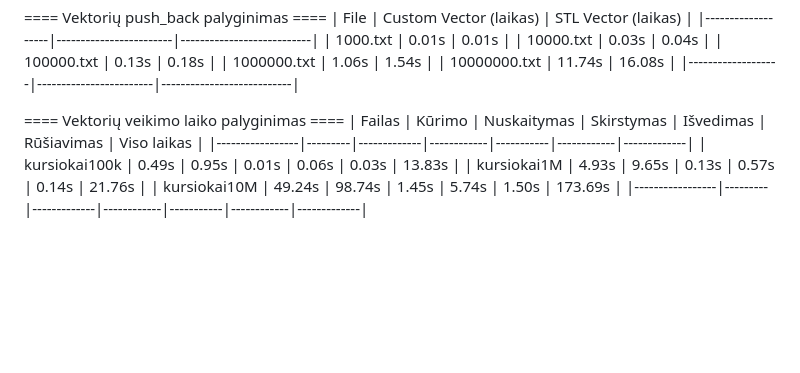
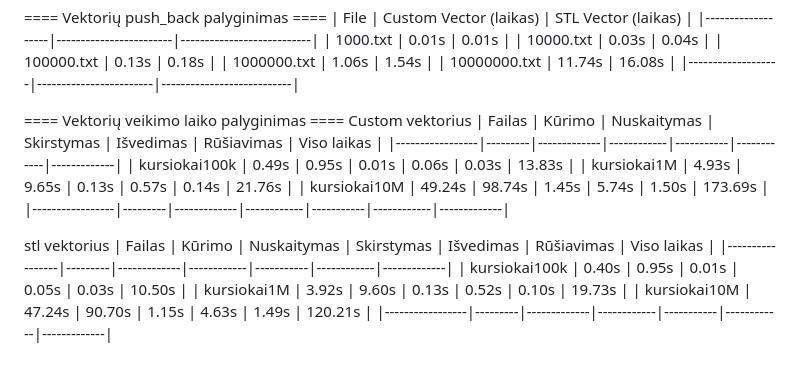
Before and after one commit to k-pocius/OP_lab3, a Markdown page: README.md, the part around the change. Drawn GitHub-style; blank space fills up the shorter version.

Commit message:
vekt readme

```diff
--- a/README.md
+++ b/README.md
@@ -122,9 +122,18 @@ Destruktorius naudoja delete[] atlaisvinti dinamiškai priskirtą atmintį.
 
 
 ==== Vektorių veikimo laiko palyginimas ====
+Custom vektorius
 | Failas          |  Kūrimo | Nuskaitymas | Skirstymas | Išvedimas | Rūšiavimas | Viso laikas |
 |-----------------|---------|-------------|------------|-----------|------------|-------------|
 | kursiokai100k   | 0.49s   | 0.95s       | 0.01s      | 0.06s     | 0.03s      | 13.83s      |
 | kursiokai1M     | 4.93s   | 9.65s       | 0.13s      | 0.57s     | 0.14s      | 21.76s      |
 | kursiokai10M    | 49.24s  | 98.74s      | 1.45s      | 5.74s     | 1.50s      | 173.69s     |
 |-----------------|---------|-------------|------------|-----------|------------|-------------|
+
+stl vektorius
+| Failas          |  Kūrimo | Nuskaitymas | Skirstymas | Išvedimas | Rūšiavimas | Viso laikas |
+|-----------------|---------|-------------|------------|-----------|------------|-------------|
+| kursiokai100k   | 0.40s   | 0.95s       | 0.01s      | 0.05s     | 0.03s      | 10.50s      |
+| kursiokai1M     | 3.92s   | 9.60s       | 0.13s      | 0.52s     | 0.10s      | 19.73s      |
+| kursiokai10M    | 47.24s  | 90.70s      | 1.15s      | 4.63s     | 1.49s      | 120.21s     |
+|-----------------|---------|-------------|------------|-----------|------------|-------------|
```
